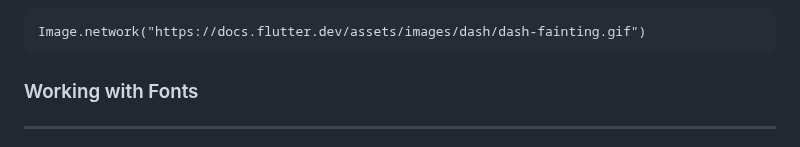
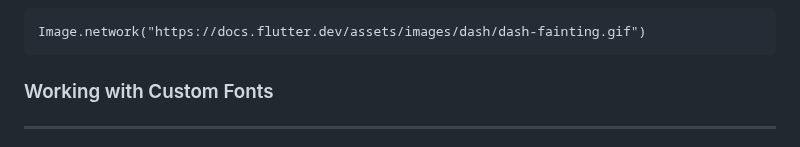
Before and after one commit to NrupParikh/FlutterBasics, a Markdown page: README.md, the part around the change. Rendered like a GitHub page.

````diff
--- a/README.md
+++ b/README.md
@@ -233,7 +233,7 @@ Image.network("https://picsum.photos/250")
 Image.network("https://docs.flutter.dev/assets/images/dash/dash-fainting.gif")
 ```
 
-### Working with Fonts
+### Working with Custom Fonts
 -----
 
 - In flutter we can set Google Font which reflact in all over our application
````
